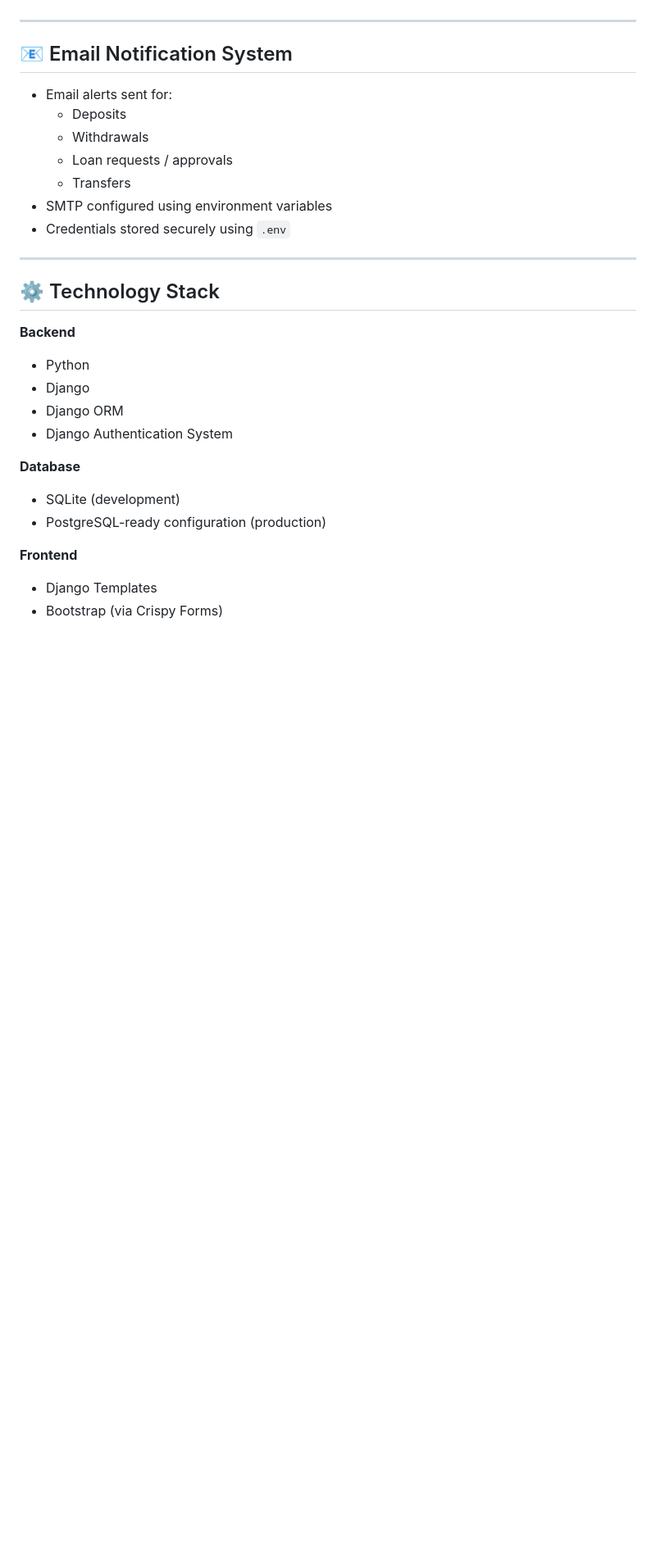
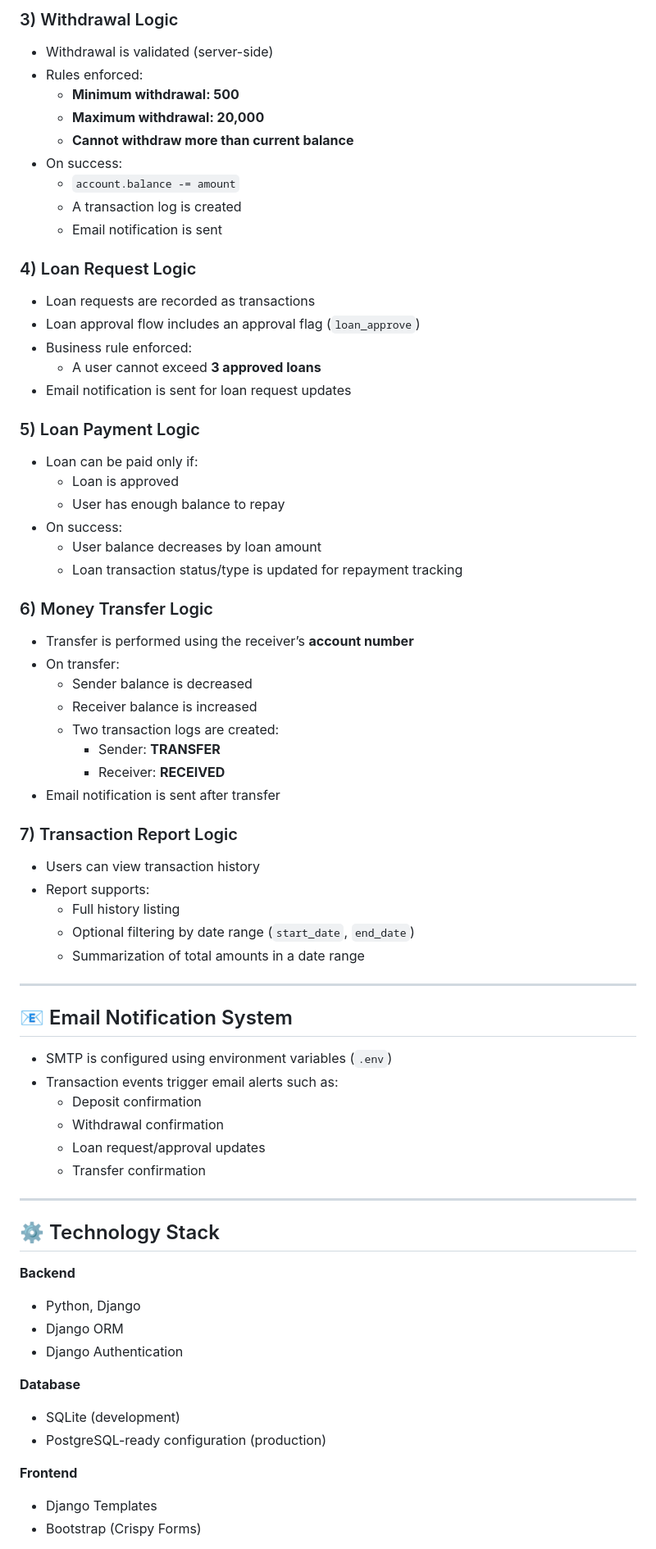
Before and after one commit to Farhana-Najnin/mamar_bank, a Markdown page: README.md, the part around one of its changes. Shown at 82% size. Drawn GitHub-style; blank space fills up the shorter version.

```diff
--- a/README.md
+++ b/README.md
@@ -95,25 +107,65 @@ This enables **auditability** and **financial traceability**.
+### 3) Withdrawal Logic
+- Withdrawal is validated (server-side)
+- Rules enforced:
+  - **Minimum withdrawal: 500**
+  - **Maximum withdrawal: 20,000**
+  - **Cannot withdraw more than current balance**
+- On success:
+  - `account.balance -= amount`
+  - A transaction log is created
+  - Email notification is sent
+
+### 4) Loan Request Logic
+- Loan requests are recorded as transactions
+- Loan approval flow includes an approval flag (`loan_approve`)
+- Business rule enforced:
+  - A user cannot exceed **3 approved loans**
+- Email notification is sent for loan request updates
+
+### 5) Loan Payment Logic
+- Loan can be paid only if:
+  - Loan is approved
+  - User has enough balance to repay
+- On success:
+  - User balance decreases by loan amount
+  - Loan transaction status/type is updated for repayment tracking
+
+### 6) Money Transfer Logic
+- Transfer is performed using the receiver’s **account number**
+- On transfer:
+  - Sender balance is decreased
+  - Receiver balance is increased
+  - Two transaction logs are created:
+    - Sender: **TRANSFER**
+    - Receiver: **RECEIVED**
+- Email notification is sent after transfer
+
+### 7) Transaction Report Logic
+- Users can view transaction history
+- Report supports:
+  - Full history listing
+  - Optional filtering by date range (`start_date`, `end_date`)
+  - Summarization of total amounts in a date range
 
 ---
 
 ## 📧 Email Notification System
 
-- Email alerts sent for:
-  - Deposits
-  - Withdrawals
-  - Loan requests / approvals
-  - Transfers
-- SMTP configured using environment variables
-- Credentials stored securely using `.env`
+- SMTP is configured using environment variables (`.env`)
+- Transaction events trigger email alerts such as:
+  - Deposit confirmation
+  - Withdrawal confirmation
+  - Loan request/approval updates
+  - Transfer confirmation
 
 ---
 
 ## ⚙️ Technology Stack
 
 **Backend**
-- Python
-- Django
+- Python, Django
 - Django ORM
-- Django Authentication System
+- Django Authentication
 
 **Database**
 - SQLite (development)
@@ -121,5 +173,5 @@ This enables **auditability** and **financial traceability**.
 
 **Frontend**
 - Django Templates
-- Bootstrap (via Crispy Forms)
+- Bootstrap (Crispy Forms)
 
```
Also changed, not shown: other parts of README.md (+46 -38 lines).
